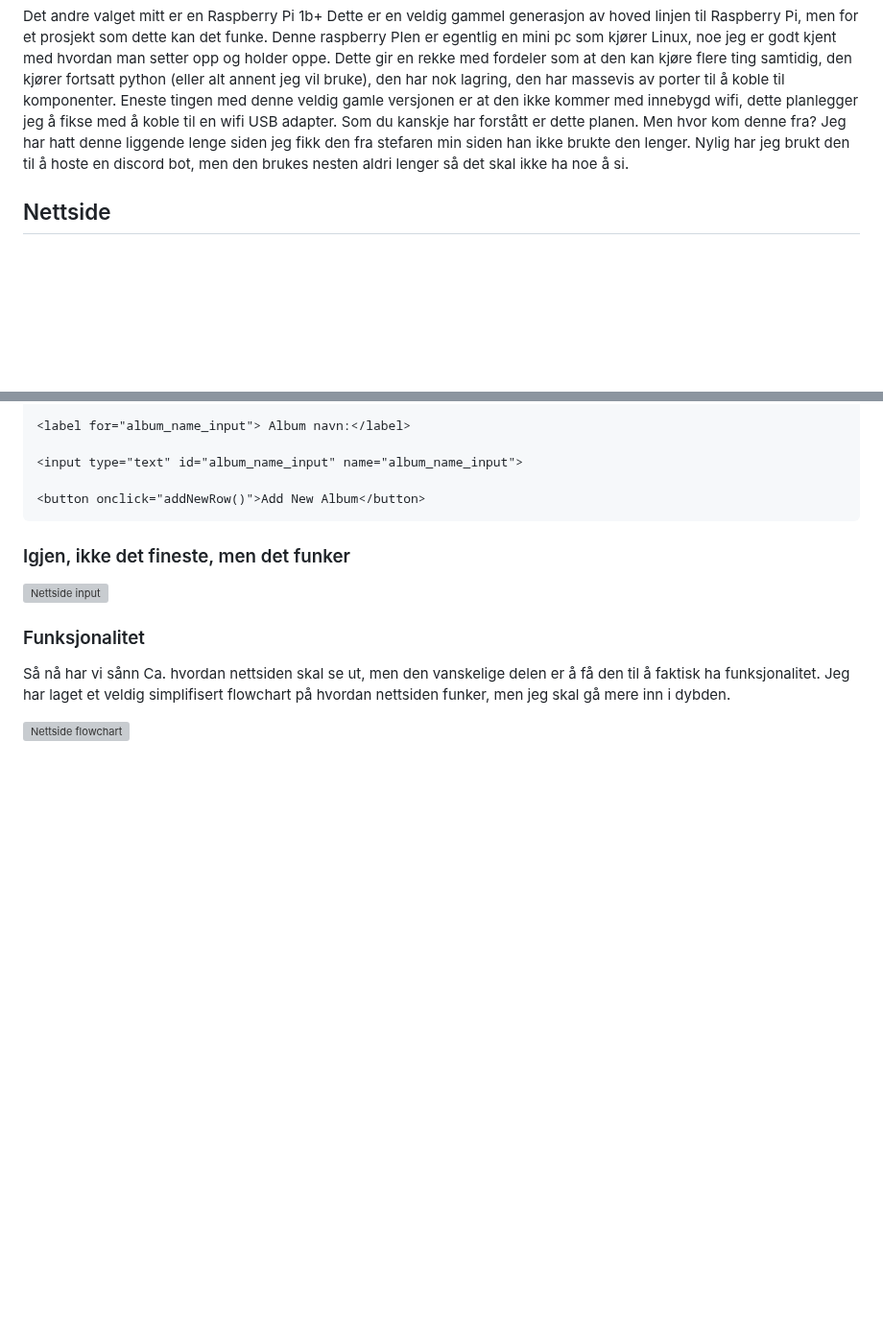
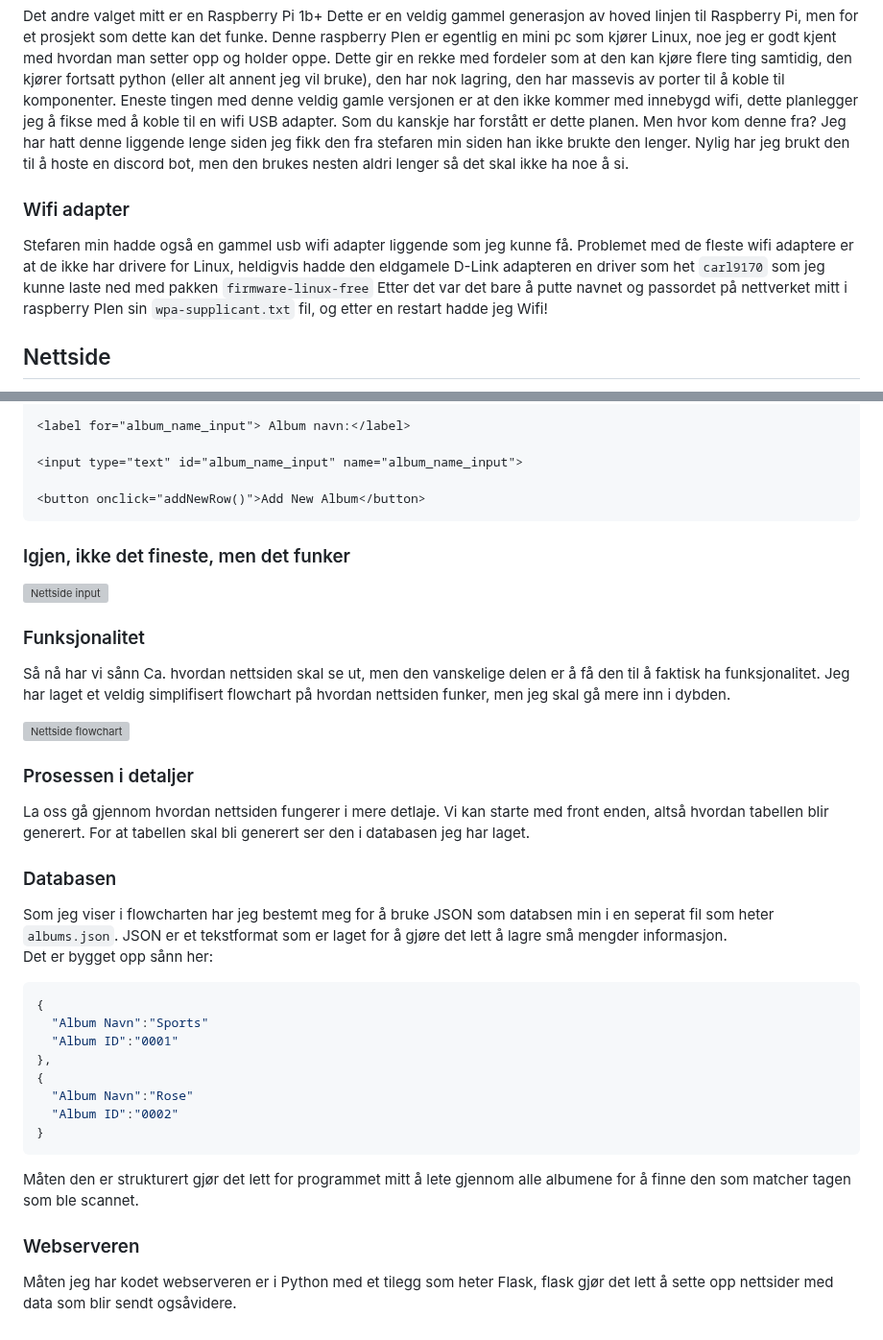
Before and after one commit to simen64/Design-og-redesign, a Markdown page: NFC-musikkspiller /logg.md, 2 parts joined by grey strips. Shown at 96% size. Drawn GitHub-style; blank space fills up the shorter version; grey boxes are pictures that could not be loaded.

````diff
--- a/NFC-musikkspiller /logg.md
+++ b/NFC-musikkspiller /logg.md
@@ -139,6 +139,10 @@ Første valg er en Raspberry Pi Pico W. Dette er en veldig billig og liten enhet
 
 Det andre valget mitt er en Raspberry Pi 1b+ Dette er en veldig gammel generasjon av hoved linjen til Raspberry Pi, men for et prosjekt som dette kan det funke. Denne raspberry PIen er egentlig en mini pc som kjører Linux, noe jeg er godt kjent med hvordan man setter opp og holder oppe. Dette gir en rekke med fordeler som at den kan kjøre flere ting samtidig, den kjører fortsatt python (eller alt annent jeg vil bruke), den har nok lagring, den har massevis av porter til å koble til komponenter. Eneste tingen med denne veldig gamle versjonen er at den ikke kommer med innebygd wifi, dette planlegger jeg å fikse med å koble til en wifi USB adapter. Som du kanskje har forstått er dette planen. Men hvor kom denne fra? Jeg har hatt denne liggende lenge siden jeg fikk den fra stefaren min siden han ikke brukte den lenger. Nylig har jeg brukt den til å hoste en discord bot, men den brukes nesten aldri lenger så det skal ikke ha noe å si.
 
+### Wifi adapter
+
+Stefaren min hadde også en gammel usb wifi adapter liggende som jeg kunne få. Problemet med de fleste wifi adaptere er at de ikke har drivere for Linux, heldigvis hadde den eldgamele D-Link adapteren en driver som het `carl9170` som jeg kunne laste ned med pakken `firmware-linux-free` Etter det var det bare å putte navnet og passordet på nettverket mitt i raspberry PIen sin `wpa-supplicant.txt` fil, og etter en restart hadde jeg Wifi!
+
 ## Nettside
 
 Jeg bestemte meg for å prøve å lage en nettside til prosjektet som gjør det lett å legge til album. Det jeg ikke visste var at denne nettsiden ville bli et veldig mye mer komplisert prosjekt enn det jeg trodde. og det ville ta opp mange flere timer enn det jeg trodde.
@@ -206,3 +210,28 @@ Så nå har vi sånn Ca. hvordan nettsiden skal se ut, men den vanskelige delen
 Jeg har laget et veldig simplifisert flowchart på hvordan nettsiden funker, men jeg skal gå mere inn i dybden.
 
 ![Nettside flowchart](https://github.com/simen64/Design-og-redesign/blob/5e27eaa167fa5a92ebe3d79af23bebaeb501e0a6/NFC-musikkspiller%20/Bilder/Nettside%20flowchart.jpg)
+
+### Prosessen i detaljer
+
+La oss gå gjennom hvordan nettsiden fungerer i mere detlaje. Vi kan starte med front enden, altså hvordan tabellen blir generert.
+For at tabellen skal bli generert ser den i databasen jeg har laget.
+
+### Databasen
+
+Som jeg viser i flowcharten har jeg bestemt meg for å bruke JSON som databsen min i en seperat fil som heter `albums.json`. JSON er et tekstformat som er laget for å gjøre det lett å lagre små mengder informasjon.
+Det er bygget opp sånn her:
+```JSON
+{
+  "Album Navn":"Sports"
+  "Album ID":"0001"
+},
+{
+  "Album Navn":"Rose"
+  "Album ID":"0002"
+}
+```
+Måten den er strukturert gjør det lett for programmet mitt å lete gjennom alle albumene for å finne den som matcher tagen som ble scannet.
+
+### Webserveren
+
+Måten jeg har kodet webserveren er i Python med et tilegg som heter Flask, flask gjør det lett å sette opp nettsider med data som blir sendt ogsåvidere.
````
